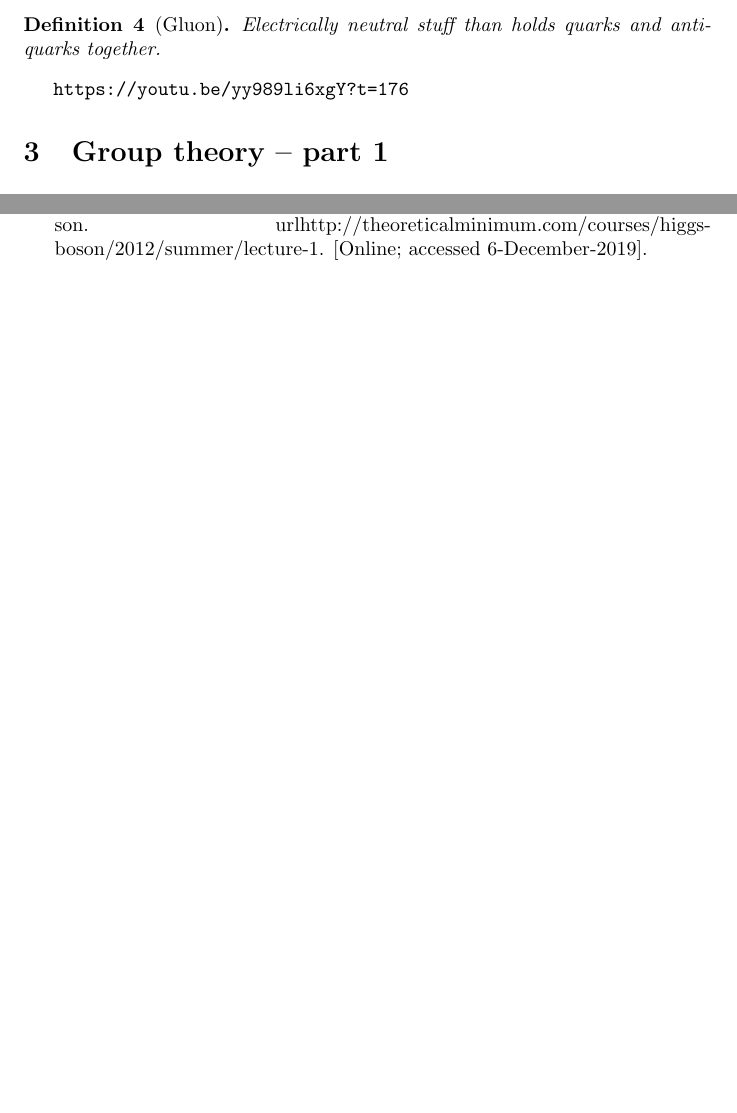
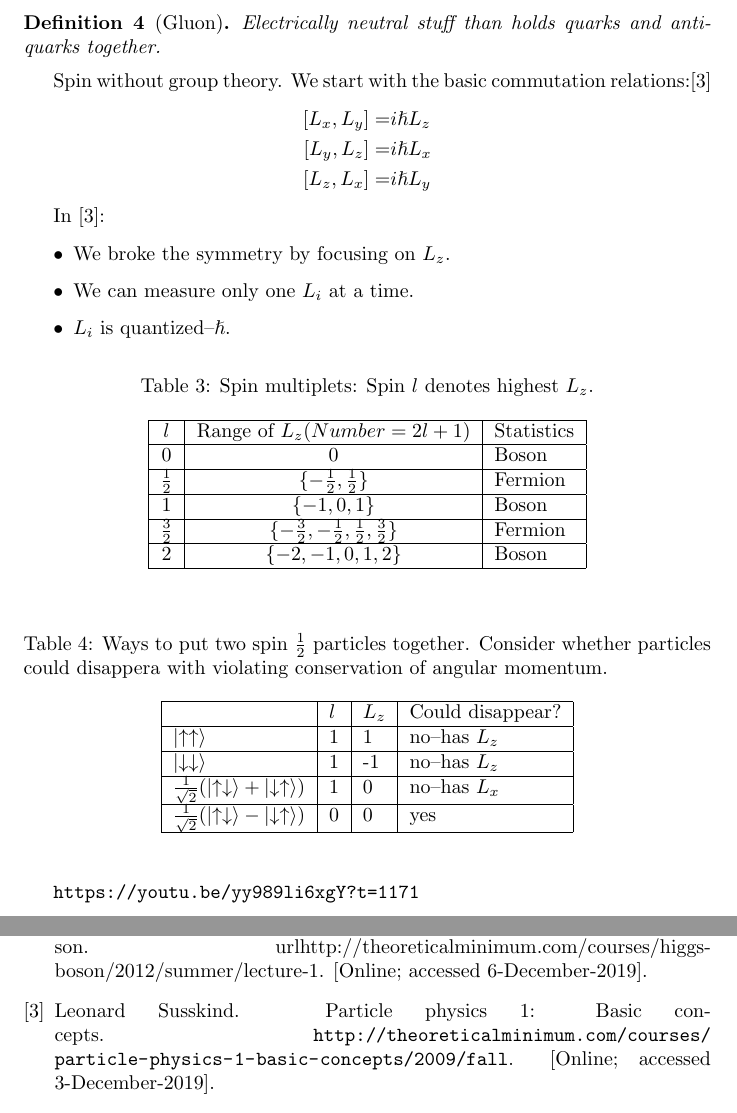
Before and after one commit to weka511/complexity, a LaTeX paper (tm/particles2.tex): two parts of pages 9 and 10 of 10, joined at a grey line, cut so that both start at the same text, the shorter picture padded with empty space. Compiled offline with pdfLaTeX.

Commit message:
Started lecture 2

```diff
--- a/tm/particles2.tex
+++ b/tm/particles2.tex
@@ -228,7 +228,49 @@ This is the theory of Quarks and gluons, and the things that they make.
 	Electrically neutral stuff than holds quarks and antiquarks together.
 \end{defn}
 
-\url{https://youtu.be/yy989li6xgY?t=176}
+Spin without group theory. We start with the basic commutation relations:\cite{susskind2009particles}
+\begin{align*}
+	[L_x,L_y] =& i \hslash L_z\\
+	[L_y,L_z] =& i \hslash L_x\\
+	[L_z,L_x] =& i \hslash L_y
+\end{align*}
+
+In \cite{susskind2009particles}:
+
+\begin{itemize}
+	\item We broke the symmetry by focusing on $L_z$.
+	\item We can measure only one $L_i$ at a time.
+	\item $L_i$ is quantized--$\hslash$.
+\end{itemize}
+
+\begin{table}[H]
+	\begin{center}
+		\caption{Spin multiplets: Spin $l$ denotes highest $L_z$.}
+		\begin{tabular}{|c|c|l|} \hline
+		$l$&Range of $L_z (Number=2l+1)$&Statistics\\ \hline
+		$0$&$0$& Boson\\ \hline
+		$\frac{1}{2}$&$\{-\frac{1}{2},\frac{1}{2}\}$& Fermion\\ \hline
+		$1$&$\{-1,0,1\}$&Boson \\ \hline
+		$\frac{3}{2}$&$\{-\frac{3}{2},-\frac{1}{2},\frac{1}{2},\frac{3}{2}\}$&Fermion \\ \hline
+		$2$&$\{-2,-1,0,1,2\}$&Boson \\ \hline
+		\end{tabular}
+	\end{center}
+\end{table}
+
+\begin{table}[H]
+	\begin{center}
+		\caption[Ways to put two spin $\frac{1}{2}$ particles together]{Ways to put two spin $\frac{1}{2}$ particles together. Consider whether particles could disappera with violating conservation of angular momentum.}
+		\begin{tabular}{|l|l|l|l|}\hline
+			&$l$&$L_z$&Could disappear?\\ \hline
+			$\ket{\uparrow\uparrow}$ &1&1&no--has $L_z$\\ \hline
+			$\ket{\downarrow\downarrow}$&1&-1&no--has $L_z$ \\ \hline
+			$\frac{1}{\sqrt{2}}(\ket{\uparrow\downarrow}+\ket{\downarrow\uparrow})$ &1&0&no--has $L_x$\\ \hline
+			$\frac{1}{\sqrt{2}}(\ket{\uparrow\downarrow}-\ket{\downarrow\uparrow})$ &0&0&yes\\ \hline
+		\end{tabular}
+	\end{center}
+\end{table}
+
+\url{https://youtu.be/yy989li6xgY?t=1171}
 
 \section{Group theory – part 1}
 
```
